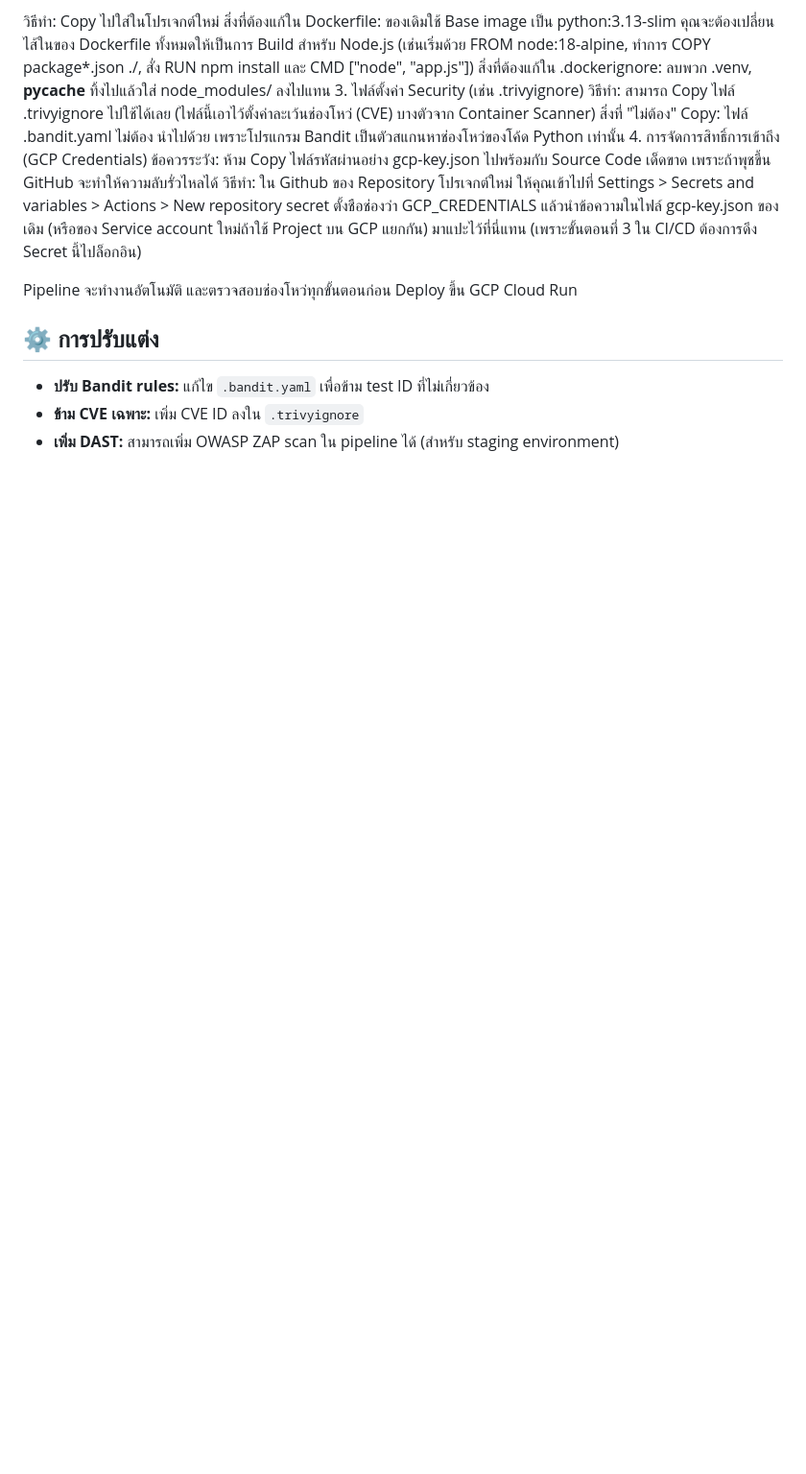
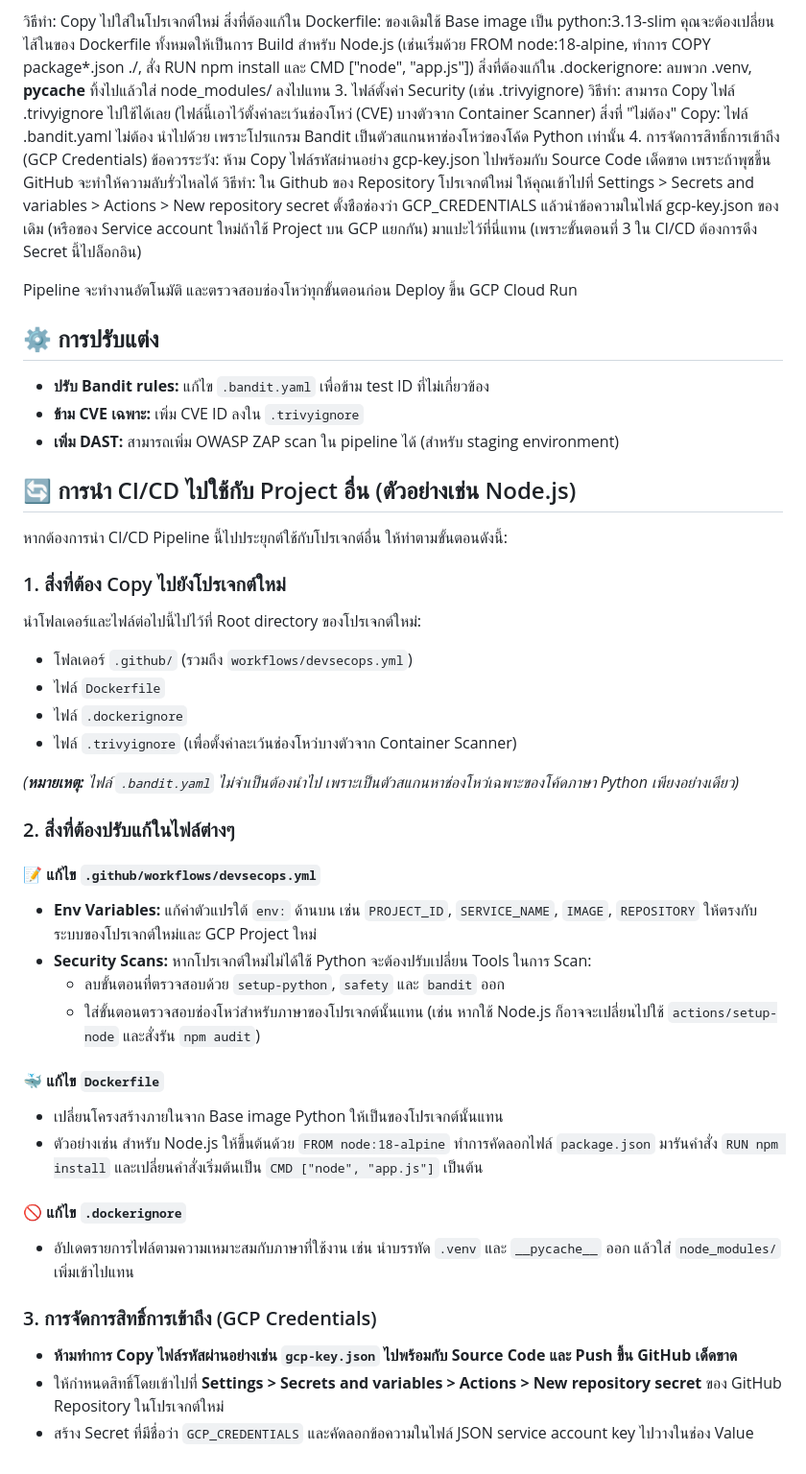
Before and after one commit to BecomeMyDiary/cicd-integration, a Markdown page: README.md, the part around the change. Shown at 96% size. GitHub-like rendering; blank space fills up the shorter version.

Commit message:
docs: add instructions for migrating CI/CD pipeline

```diff
--- a/README.md
+++ b/README.md
@@ -99,3 +99,36 @@ Pipeline จะทำงานอัตโนมัติ และตรวจ
 - **ปรับ Bandit rules:** แก้ไข `.bandit.yaml` เพื่อข้าม test ID ที่ไม่เกี่ยวข้อง
 - **ข้าม CVE เฉพาะ:** เพิ่ม CVE ID ลงใน `.trivyignore`
 - **เพิ่ม DAST:** สามารถเพิ่ม OWASP ZAP scan ใน pipeline ได้ (สำหรับ staging environment)
+
+## 🔄 การนำ CI/CD ไปใช้กับ Project อื่น (ตัวอย่างเช่น Node.js)
+
+หากต้องการนำ CI/CD Pipeline นี้ไปประยุกต์ใช้กับโปรเจกต์อื่น ให้ทำตามขั้นตอนดังนี้:
+
+### 1. สิ่งที่ต้อง Copy ไปยังโปรเจกต์ใหม่
+นำโฟลเดอร์และไฟล์ต่อไปนี้ไปไว้ที่ Root directory ของโปรเจกต์ใหม่:
+- โฟลเดอร์ `.github/` (รวมถึง `workflows/devsecops.yml`)
+- ไฟล์ `Dockerfile`
+- ไฟล์ `.dockerignore`
+- ไฟล์ `.trivyignore` (เพื่อตั้งค่าละเว้นช่องโหว่บางตัวจาก Container Scanner)
+
+*(**หมายเหตุ:** ไฟล์ `.bandit.yaml` ไม่จำเป็นต้องนำไป เพราะเป็นตัวสแกนหาช่องโหว่เฉพาะของโค้ดภาษา Python เพียงอย่างเดียว)*
+
+### 2. สิ่งที่ต้องปรับแก้ในไฟล์ต่างๆ
+
+#### 📝 แก้ไข `.github/workflows/devsecops.yml`
+- **Env Variables:** แก้ค่าตัวแปรใต้  `env:` ด้านบน เช่น `PROJECT_ID`, `SERVICE_NAME`, `IMAGE`, `REPOSITORY` ให้ตรงกับระบบของโปรเจกต์ใหม่และ GCP Project ใหม่
+- **Security Scans:** หากโปรเจกต์ใหม่ไม่ได้ใช้ Python จะต้องปรับเปลี่ยน Tools ในการ Scan:
+  - ลบขั้นตอนที่ตรวจสอบด้วย `setup-python`, `safety` และ `bandit` ออก
+  - ใส่ขั้นตอนตรวจสอบช่องโหว่สำหรับภาษาของโปรเจกต์นั้นแทน (เช่น หากใช้ Node.js ก็อาจจะเปลี่ยนไปใช้ `actions/setup-node` และสั่งรัน `npm audit`)
+
+#### 🐳 แก้ไข `Dockerfile`
+- เปลี่ยนโครงสร้างภายในจาก Base image Python ให้เป็นของโปรเจกต์นั้นแทน
+- ตัวอย่างเช่น สำหรับ Node.js ให้ขึ้นต้นด้วย `FROM node:18-alpine` ทำการคัดลอกไฟล์ `package.json` มารันคำสั่ง `RUN npm install` และเปลี่ยนคำสั่งเริ่มต้นเป็น `CMD ["node", "app.js"]` เป็นต้น
+
+#### 🚫 แก้ไข `.dockerignore`
+- อัปเดตรายการไฟล์ตามความเหมาะสมกับภาษาที่ใช้งาน เช่น นำบรรทัด `.venv` และ `__pycache__` ออก แล้วใส่ `node_modules/` เพิ่มเข้าไปแทน
+
+### 3. การจัดการสิทธิ์การเข้าถึง (GCP Credentials)
+- **ห้ามทำการ Copy ไฟล์รหัสผ่านอย่างเช่น `gcp-key.json` ไปพร้อมกับ Source Code และ Push ขึ้น GitHub เด็ดขาด**
+- ให้กำหนดสิทธิ์โดยเข้าไปที่ **Settings > Secrets and variables > Actions > New repository secret** ของ GitHub Repository ในโปรเจกต์ใหม่
+- สร้าง Secret ที่มีชื่อว่า `GCP_CREDENTIALS` และคัดลอกข้อความในไฟล์ JSON service account key ไปวางในช่อง Value
```
